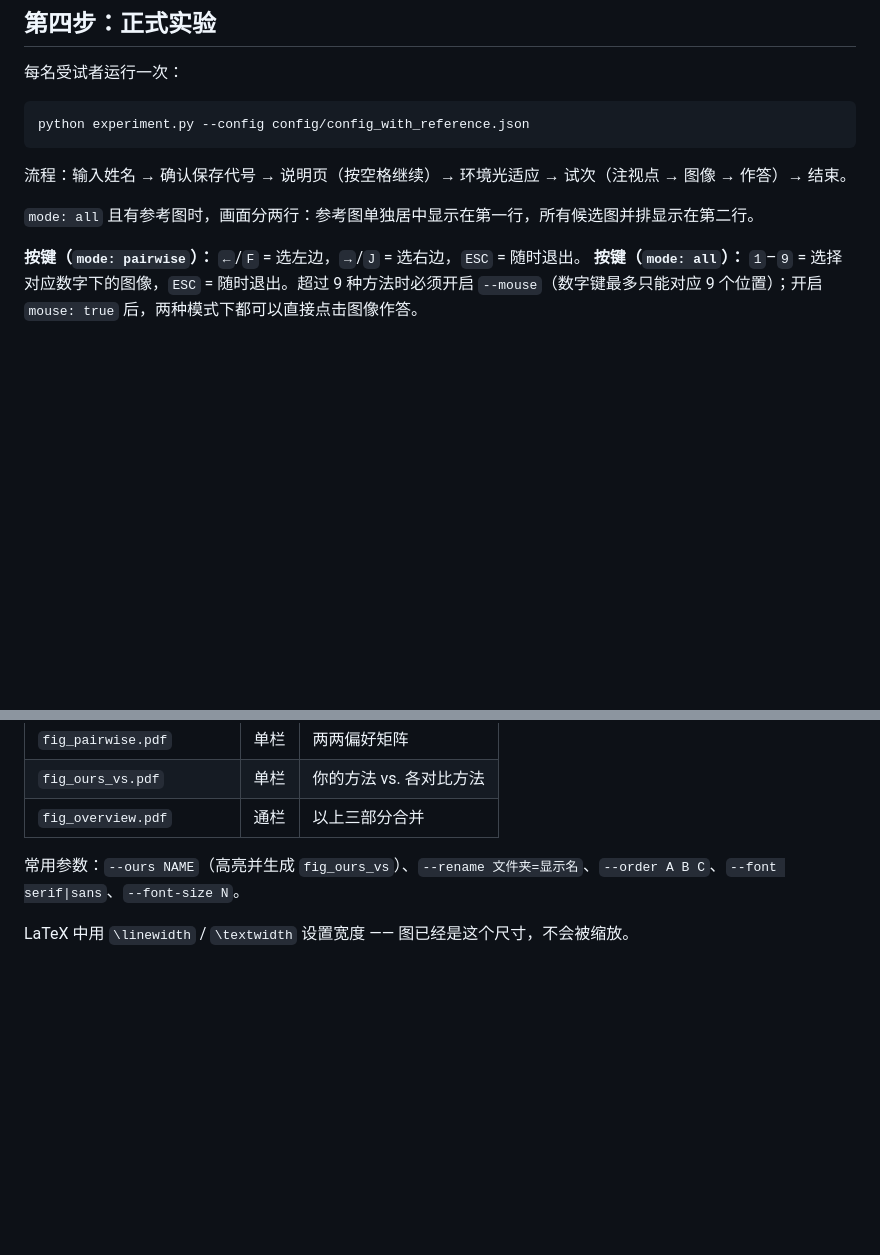
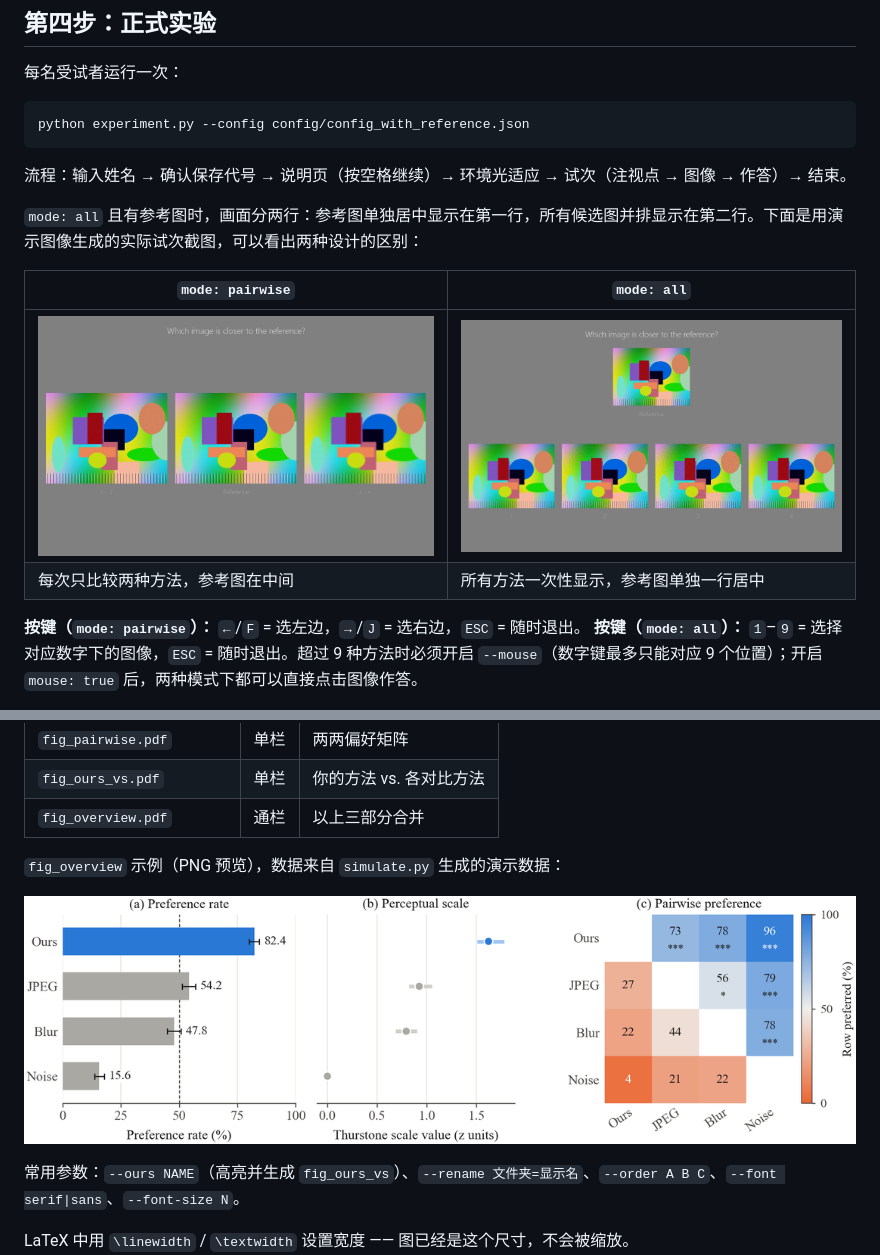
Before and after one commit to dxue321/py-psychophysical-toolkit, a Markdown page: README.zh-CN.md, 2 parts joined by grey strips. Drawn GitHub-style; pictures changed too: assets/paper_figure_example.png (added), assets/screenshot_all.png (added), assets/screenshot_pairwise.png (added); blank space fills up the shorter version.

```diff
--- a/README.zh-CN.md
+++ b/README.zh-CN.md
@@ -128,7 +128,12 @@ python experiment.py --config config/config_with_reference.json
 
 流程：输入姓名 → 确认保存代号 → 说明页（按空格继续）→ 环境光适应 → 试次（注视点 → 图像 → 作答）→ 结束。
 
-`mode: all` 且有参考图时，画面分两行：参考图单独居中显示在第一行，所有候选图并排显示在第二行。
+`mode: all` 且有参考图时，画面分两行：参考图单独居中显示在第一行，所有候选图并排显示在第二行。下面是用演示图像生成的实际试次截图，可以看出两种设计的区别：
+
+| `mode: pairwise` | `mode: all` |
+|---|---|
+| ![pairwise 试次：两张候选图，参考图在中间](assets/screenshot_pairwise.png) | ![all 试次：参考图单独一行居中，候选图并排在下面](assets/screenshot_all.png) |
+| 每次只比较两种方法，参考图在中间 | 所有方法一次性显示，参考图单独一行居中 |
 
 **按键（`mode: pairwise`）：** `←`/`F` = 选左边，`→`/`J` = 选右边，`ESC` = 随时退出。
 **按键（`mode: all`）：** `1`–`9` = 选择对应数字下的图像，`ESC` = 随时退出。超过 9 种方法时必须开启 `--mouse`（数字键最多只能对应 9 个位置）；开启 `mouse: true` 后，两种模式下都可以直接点击图像作答。
@@ -165,6 +170,10 @@ python paper_figure.py --ours Ours --rename Blur="Gaussian blur" --order Ours BM
 | `fig_pairwise.pdf` | 单栏 | 两两偏好矩阵 |
 | `fig_ours_vs.pdf` | 单栏 | 你的方法 vs. 各对比方法 |
 | `fig_overview.pdf` | 通栏 | 以上三部分合并 |
+
+`fig_overview` 示例（PNG 预览），数据来自 `simulate.py` 生成的演示数据：
+
+![fig_overview 示例：被选率、感知量表、两两偏好三个面板](assets/paper_figure_example.png)
 
 常用参数：`--ours NAME`（高亮并生成 `fig_ours_vs`）、`--rename 文件夹=显示名`、`--order A B C`、`--font serif|sans`、`--font-size N`。
 
```
Also changed, not shown: README.es.md (+10 -1 lines), README.md (+10 -1 lines).
